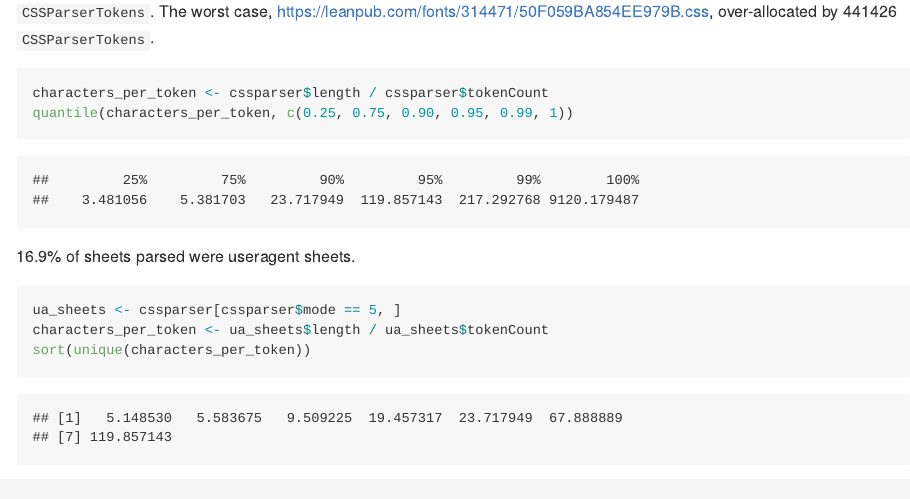
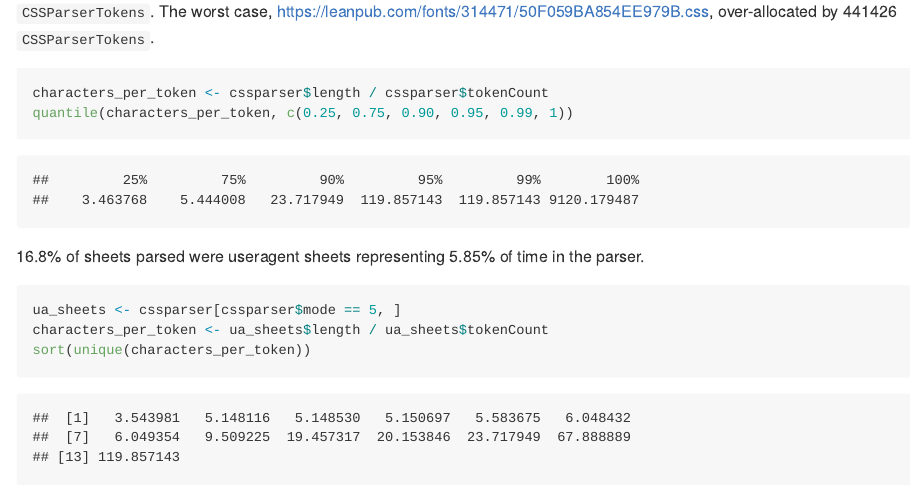
Before and after one commit to dstockwell/stylereports, an R Markdown document (cssparser.Rmd): the page in a window 1100 px wide, from 140 px down. The pictures show the output file cssparser.md that the author committed with the source, drawn offline in the style of GitHub.

Commit message:
Update cssparser report

````diff
--- a/cssparser.Rmd
+++ b/cssparser.Rmd
@@ -24,6 +24,7 @@
 under_alloc <- cssparser[cssparser$tokenCount - floor(cssparser$length / 3) > 0, ]
 over_alloc <- cssparser[floor(cssparser$length / 3) - cssparser$tokenCount > 0, ]
 max_over_alloc = max(floor(over_alloc$length / 3) - over_alloc$tokenCount)
+ua_time = sum(cssparser[cssparser$mode == 5, ]$`CSSParserImpl::parseStyleSheet`) / sum(cssparser$`CSSParserImpl::parseStyleSheet`)
 ```
 
 Based on `r nrow(cssparser)` observations.
@@ -41,7 +42,9 @@
 quantile(characters_per_token, c(0.25, 0.75, 0.90, 0.95, 0.99, 1))
 ```
 
-`r round(nrow(cssparser[cssparser$mode == 5, ]) / nrow(cssparser) * 100, 2)`% of sheets parsed were useragent sheets.
+`r round(nrow(cssparser[cssparser$mode == 5, ]) / nrow(cssparser) * 100, 2)`% of sheets parsed were useragent sheets
+representing `r round(ua_time * 100, 2)`%
+of time in the parser.
 
 ```{r}
 ua_sheets <- cssparser[cssparser$mode == 5, ]
````
Also changed, not shown: cssparser.md, map_css_parser_stats.html, 5 other files.
